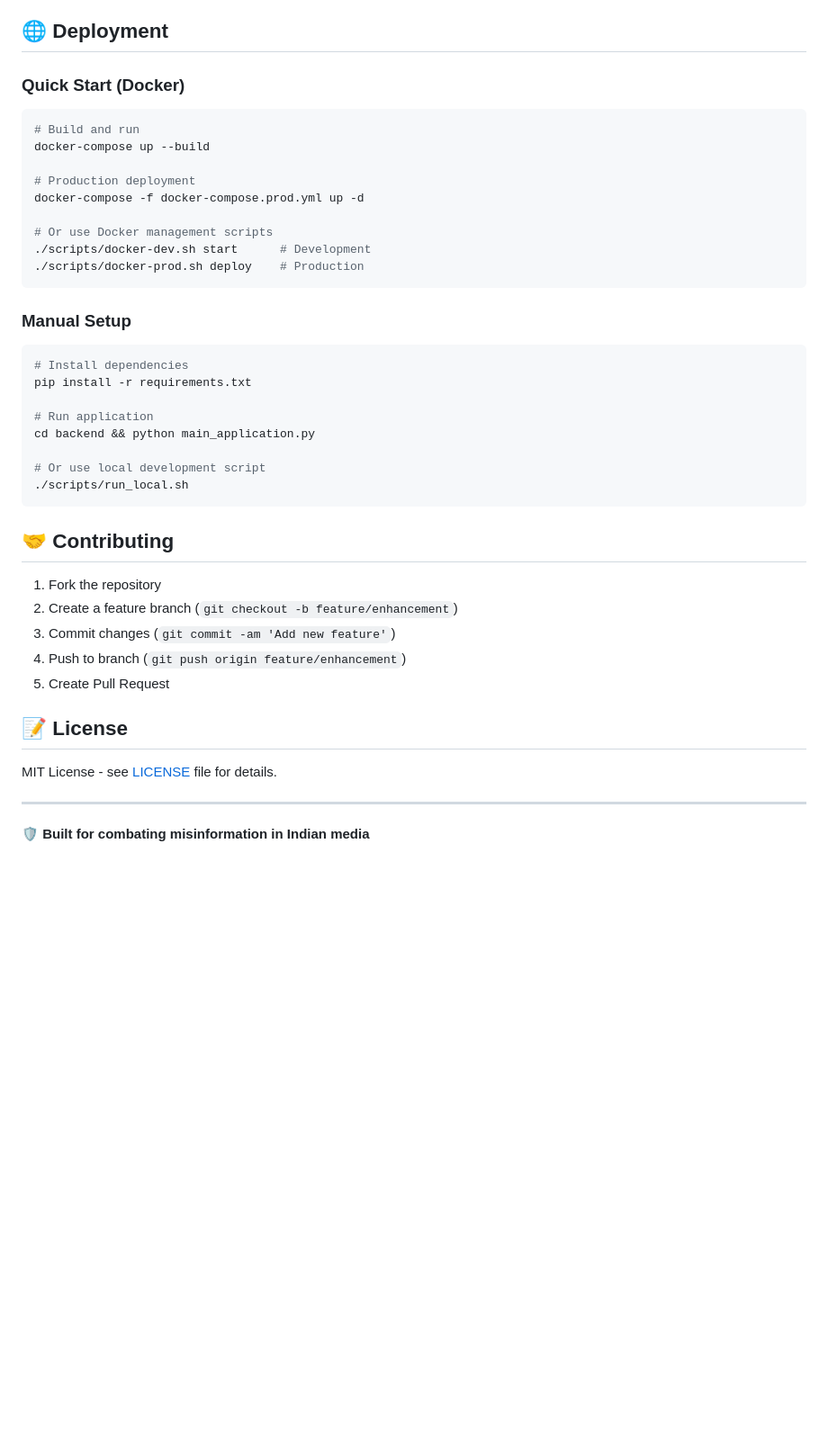
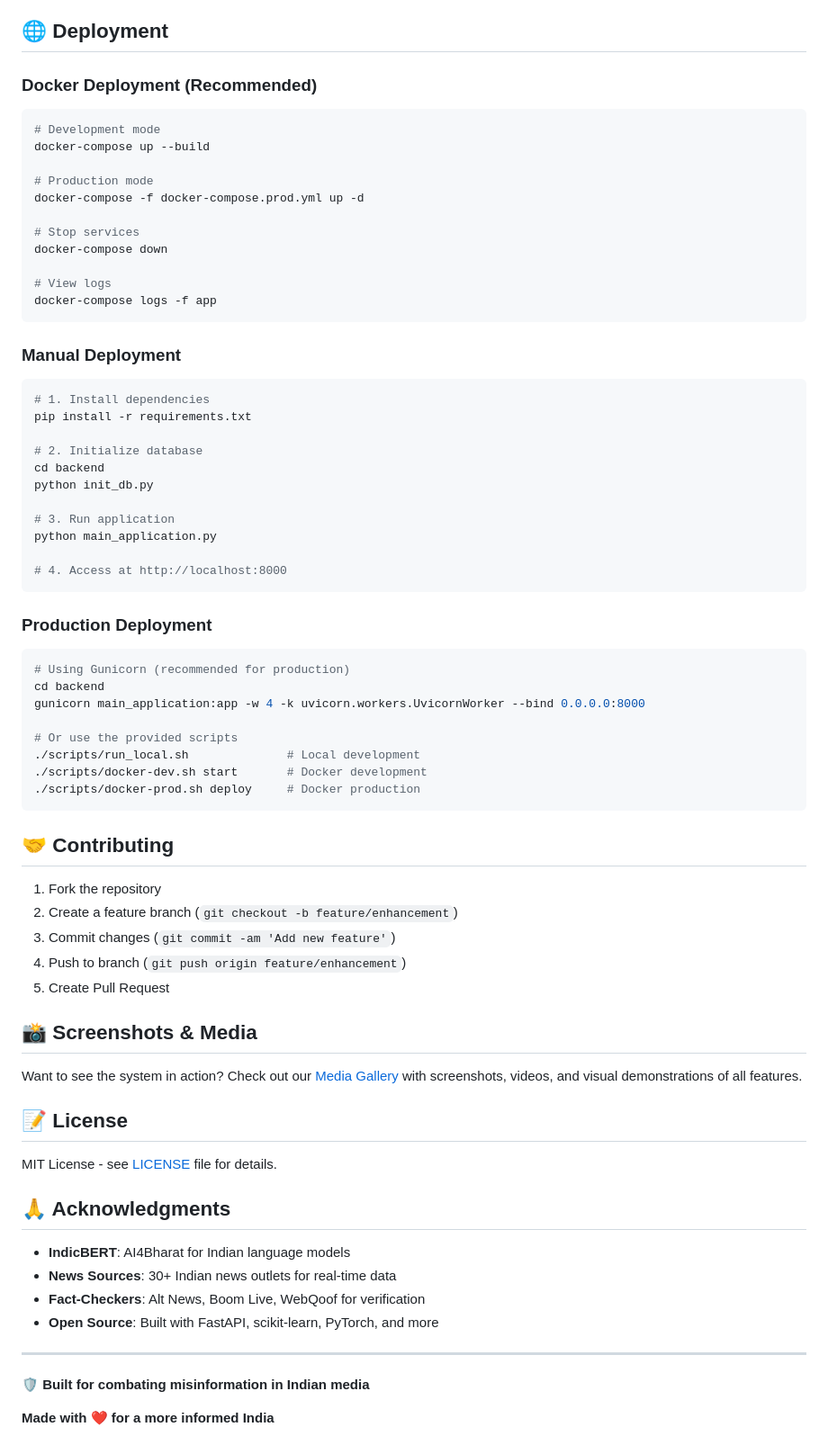
Before and after one commit to Dhiman07-cyber/misinformation-heatmap, a Markdown page: README.md, the part around one of its changes. Shown at 90% size. GitHub-like rendering; blank space fills up the shorter version.

Commit message:
Update README with accurate project info and prominent MEDIA.md link

````diff
--- a/README.md
+++ b/README.md
@@ -145,29 +201,46 @@ Complete documentation is available in the [`docs/`](docs/) folder:
 
 ## 🌐 Deployment
 
-### Quick Start (Docker)
+### Docker Deployment (Recommended)
 ```bash
-# Build and run
+# Development mode
 docker-compose up --build
 
-# Production deployment
+# Production mode
 docker-compose -f docker-compose.prod.yml up -d
 
-# Or use Docker management scripts
-./scripts/docker-dev.sh start      # Development
-./scripts/docker-prod.sh deploy    # Production
+# Stop services
+docker-compose down
+
+# View logs
+docker-compose logs -f app
 ```
 
-### Manual Setup
+### Manual Deployment
 ```bash
-# Install dependencies
+# 1. Install dependencies
 pip install -r requirements.txt
 
-# Run application
-cd backend && python main_application.py
+# 2. Initialize database
+cd backend
+python init_db.py
 
-# Or use local development script
-./scripts/run_local.sh
+# 3. Run application
+python main_application.py
+
+# 4. Access at http://localhost:8000
+```
+
+### Production Deployment
+```bash
+# Using Gunicorn (recommended for production)
+cd backend
+gunicorn main_application:app -w 4 -k uvicorn.workers.UvicornWorker --bind 0.0.0.0:8000
+
+# Or use the provided scripts
+./scripts/run_local.sh              # Local development
+./scripts/docker-dev.sh start       # Docker development
+./scripts/docker-prod.sh deploy     # Docker production
 ```
 
 ## 🤝 Contributing
@@ -178,10 +251,23 @@ cd backend && python main_application.py
 4. Push to branch (`git push origin feature/enhancement`)
 5. Create Pull Request
 
+## 📸 Screenshots & Media
+
+Want to see the system in action? Check out our [Media Gallery](MEDIA.md) with screenshots, videos, and visual demonstrations of all features.
+
 ## 📝 License
 
 MIT License - see [LICENSE](LICENSE) file for details.
 
+## 🙏 Acknowledgments
+
+- **IndicBERT**: AI4Bharat for Indian language models
+- **News Sources**: 30+ Indian news outlets for real-time data
+- **Fact-Checkers**: Alt News, Boom Live, WebQoof for verification
+- **Open Source**: Built with FastAPI, scikit-learn, PyTorch, and more
+
 ---
 
 **🛡️ Built for combating misinformation in Indian media**
+
+**Made with ❤️ for a more informed India**
````
Also changed, not shown: other parts of README.md (+84 -28 lines).
